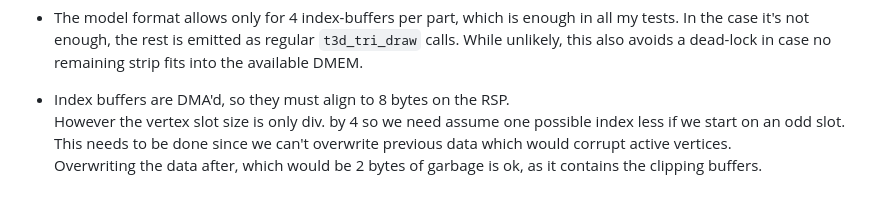
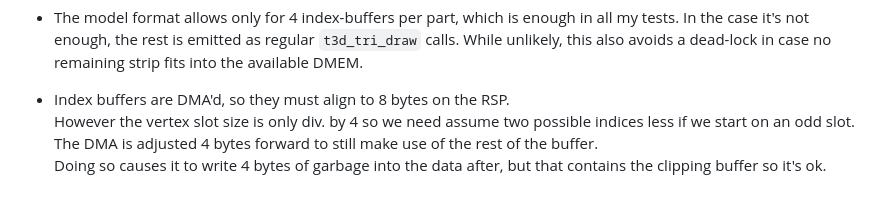
Before and after one commit to HailToDodongo/tiny3d, a Markdown page: docs/modelOpt.md, the part around the change. Rendered like a GitHub page.

Commit message:
fix: better docs

```diff
--- a/docs/modelOpt.md
+++ b/docs/modelOpt.md
@@ -309,6 +309,6 @@ In the case it's not enough, the rest is emitted as regular `t3d_tri_draw` calls
 While unlikely, this also avoids a dead-lock in case no remaining strip fits into the available DMEM.
 
 - Index buffers are DMA'd, so they must align to 8 bytes on the RSP.<br>
-However the vertex slot size is only div. by 4 so we need assume one possible index less if we start on an odd slot.<br>
-This needs to be done since we can't overwrite previous data which would corrupt active vertices.<br>
-Overwriting the data after, which would be 2 bytes of garbage is ok, as it contains the clipping buffers.
+However the vertex slot size is only div. by 4 so we need assume two possible indices less if we start on an odd slot.<br>
+The DMA is adjusted 4 bytes forward to still make use of the rest of the buffer.<br>
+Doing so causes it to write 4 bytes of garbage into the data after, but that contains the clipping buffer so it's ok.<br>
```
